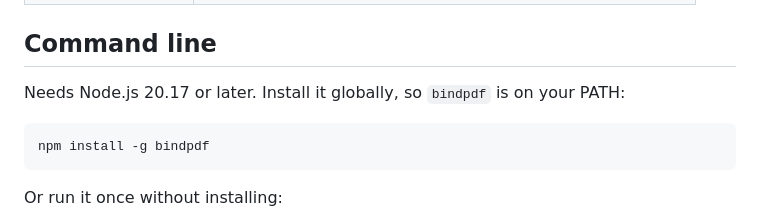
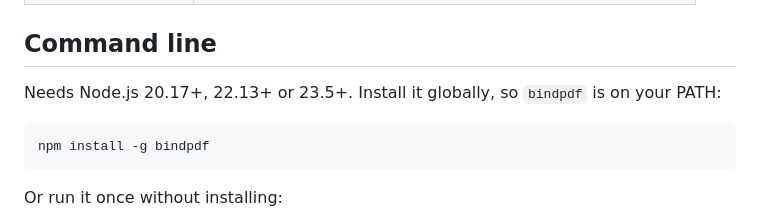
Before and after one commit to juanirod/bindpdf, a Markdown page: README.md, the part around the change. Rendered like a GitHub page.

Commit message:
docs: state the exact supported Node versions

````diff
--- a/README.md
+++ b/README.md
@@ -36,7 +36,7 @@ npm run dev     # open http://localhost:5173
 
 ## Command line
 
-Needs Node.js 20.17 or later. Install it globally, so `bindpdf` is on your PATH:
+Needs Node.js 20.17+, 22.13+ or 23.5+. Install it globally, so `bindpdf` is on your PATH:
 
 ```bash
 npm install -g bindpdf
````
